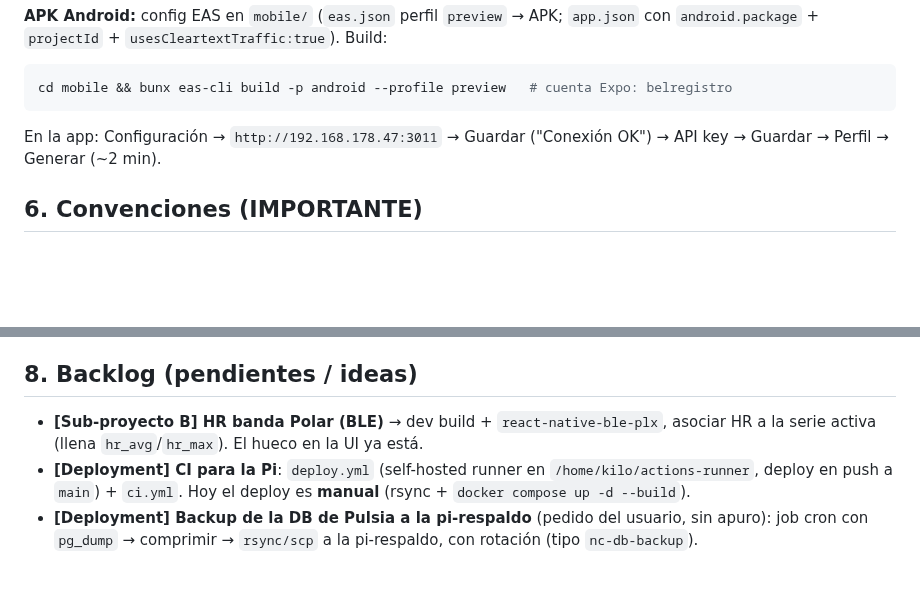
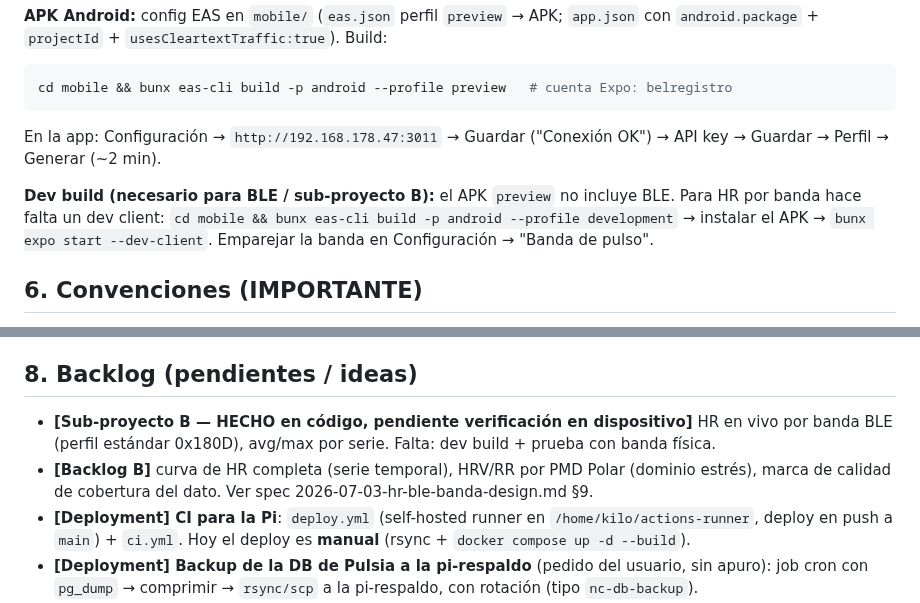
Before and after one commit to thusspokedata/pulsia, a Markdown page: ONBOARDING.md, 2 parts joined by grey strips. Drawn GitHub-style; blank space fills up the shorter version.

Commit message:
docs: dev build para BLE y backlog del sub-proyecto B

```diff
--- a/ONBOARDING.md
+++ b/ONBOARDING.md
@@ -91,6 +91,11 @@ cd mobile && bunx eas-cli build -p android --profile preview   # cuenta Expo: be
 En la app: Configuración → `http://192.168.178.47:3011` → Guardar ("Conexión OK") → API key →
 Guardar → Perfil → Generar (~2 min).
 
+**Dev build (necesario para BLE / sub-proyecto B):** el APK `preview` no incluye BLE. Para HR por
+banda hace falta un dev client:
+`cd mobile && bunx eas-cli build -p android --profile development` → instalar el APK →
+`bunx expo start --dev-client`. Emparejar la banda en Configuración → "Banda de pulso".
+
 ## 6. Convenciones (IMPORTANTE)
 
 - **Flujo por PRs revisados por CodeRabbit.** Rama por PR; NUNCA commitear features directo a `main`.
@@ -116,8 +121,10 @@ Guardar → Perfil → Generar (~2 min).
 
 ## 8. Backlog (pendientes / ideas)
 
-- **[Sub-proyecto B] HR banda Polar (BLE)** → dev build + `react-native-ble-plx`, asociar HR a la
-  serie activa (llena `hr_avg`/`hr_max`). El hueco en la UI ya está.
+- **[Sub-proyecto B — HECHO en código, pendiente verificación en dispositivo]** HR en vivo por banda
+  BLE (perfil estándar 0x180D), avg/max por serie. Falta: dev build + prueba con banda física.
+- **[Backlog B]** curva de HR completa (serie temporal), HRV/RR por PMD Polar (dominio estrés),
+  marca de calidad de cobertura del dato. Ver spec 2026-07-03-hr-ble-banda-design.md §9.
 - **[Deployment] CI para la Pi**: `deploy.yml` (self-hosted runner en `/home/kilo/actions-runner`,
   deploy en push a `main`) + `ci.yml`. Hoy el deploy es **manual** (rsync + `docker compose up -d --build`).
 - **[Deployment] Backup de la DB de Pulsia a la pi-respaldo** (pedido del usuario, sin apuro): job
```
